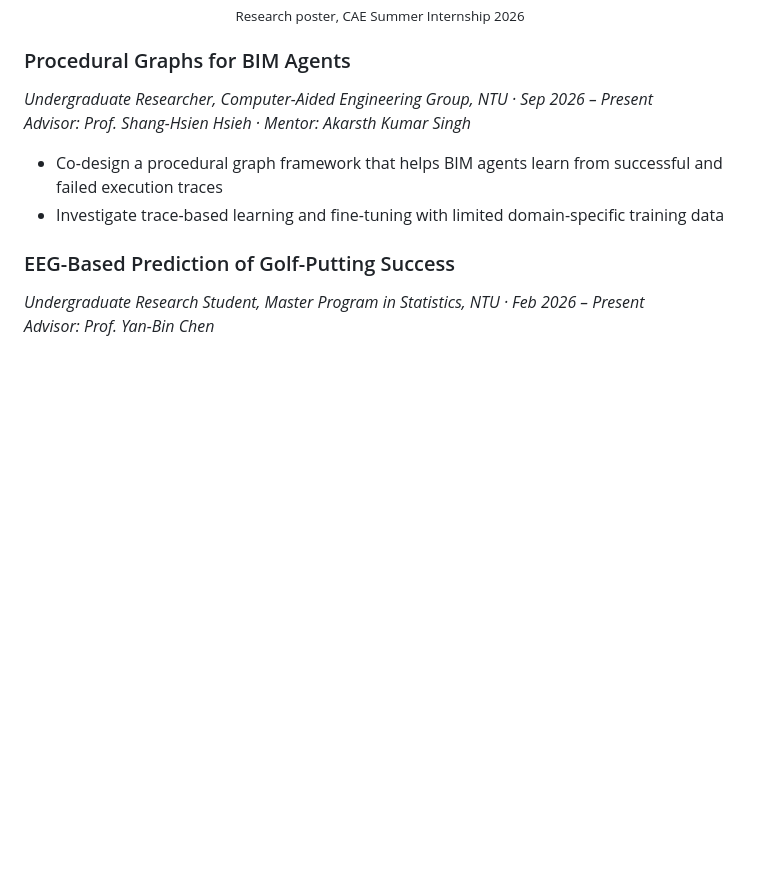
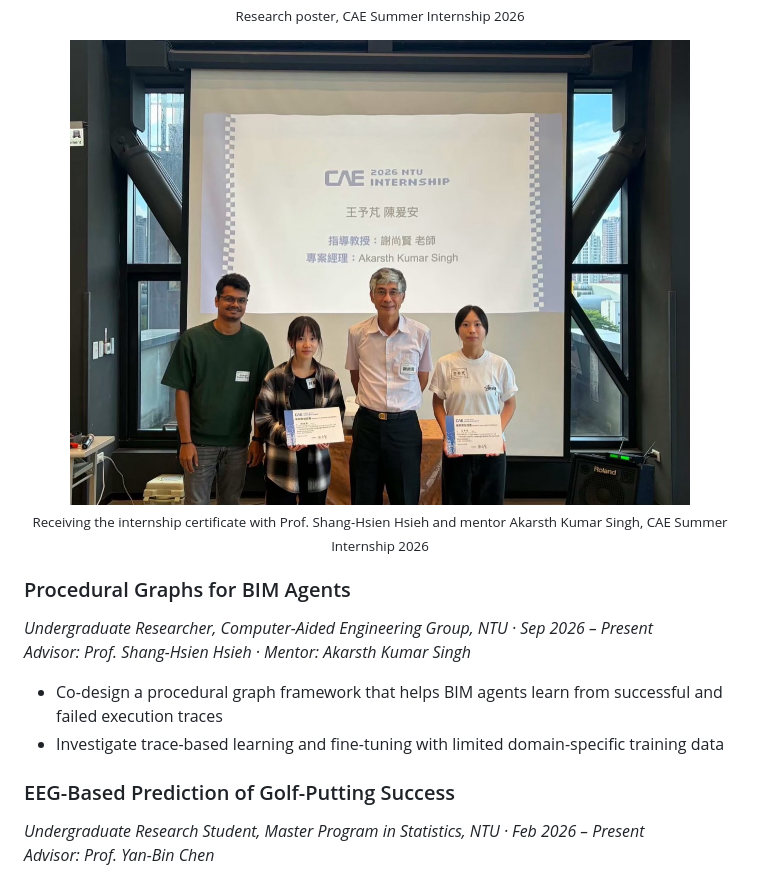
Before and after one commit to yupengwang-dev/yupengwang-dev, a Markdown page: README.md, the part around the change. Drawn GitHub-style; pictures changed too: assets/cae_internship_certificate.jpg (added); blank space fills up the shorter version.

Commit message:
Add CAE Summer Internship photo

```diff
--- a/README.md
+++ b/README.md
@@ -20,6 +20,11 @@ Taipei, Taiwan · b11605031@ntu.edu.tw · [LinkedIn](https://www.linkedin.com/in
 <p align="center">
   <a href="assets/bimantic_poster.jpg"><img src="assets/bimantic_poster.jpg" width="620" alt="Research poster: Natural Language Querying of IFC Models Using LLM-Generated Knowledge Graph"></a><br>
   <sub>Research poster, CAE Summer Internship 2026</sub>
+</p>
+
+<p align="center">
+  <img src="assets/cae_internship_certificate.jpg" width="620" alt="At the end of the 2026 CAE Summer Internship: mentor Akarsth Kumar Singh, a fellow intern, Prof. Shang-Hsien Hsieh, and Yu-Peng Wang, with internship certificates"><br>
+  <sub>Receiving the internship certificate with Prof. Shang-Hsien Hsieh and mentor Akarsth Kumar Singh, CAE Summer Internship 2026</sub>
 </p>
 
 ### Procedural Graphs for BIM Agents
```
